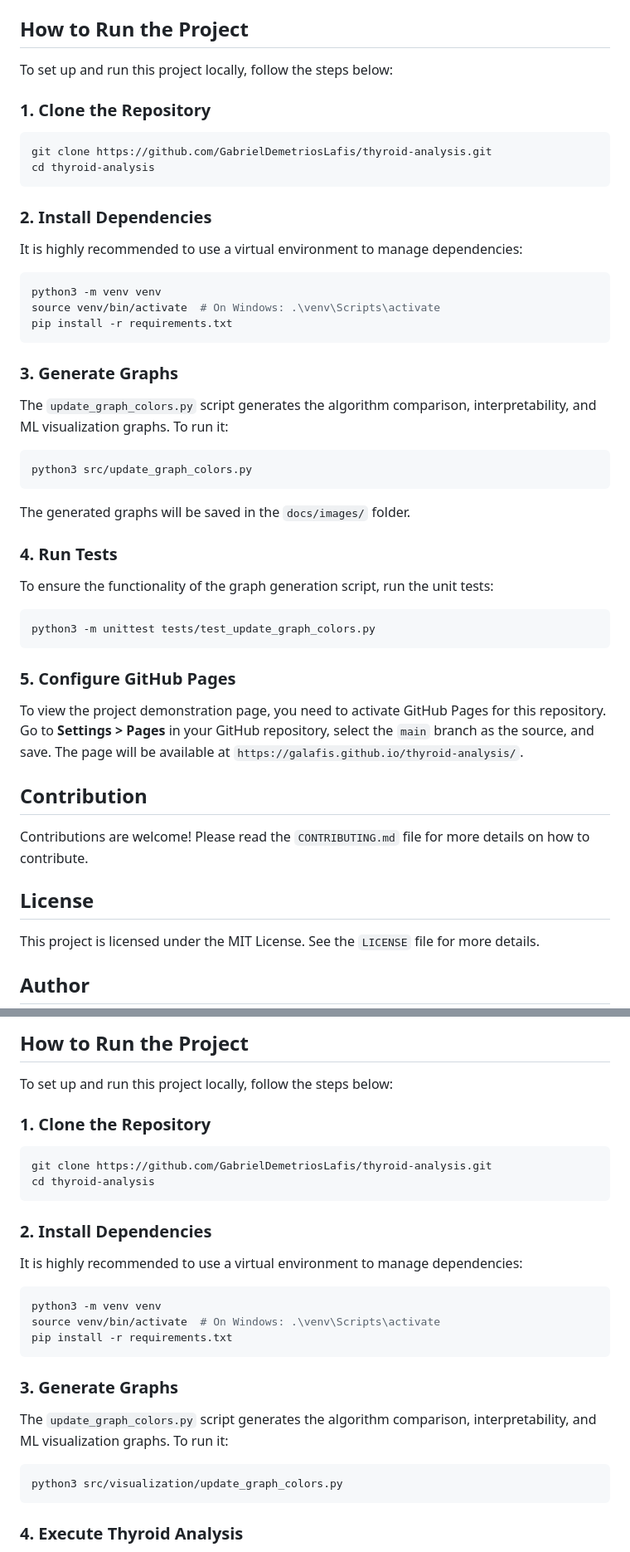
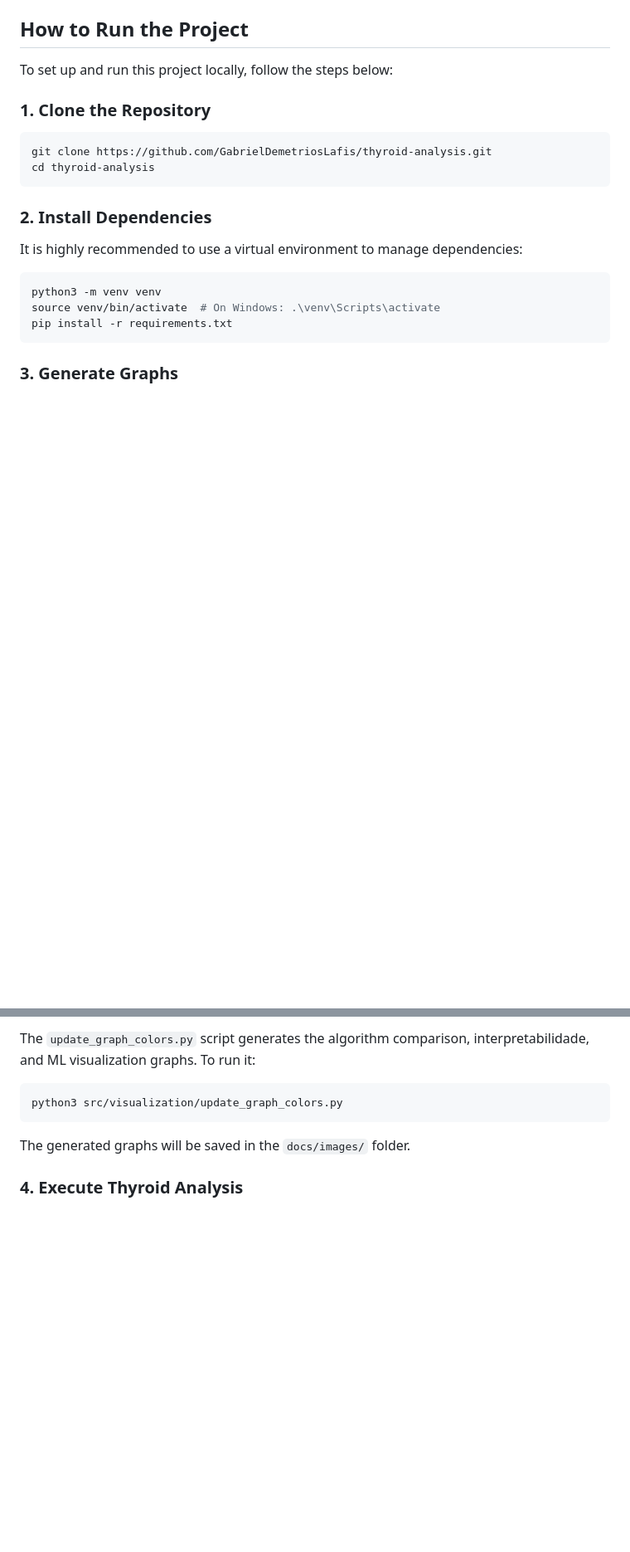
Before and after one commit to galafis/thyroid-analysis, a Markdown page: README.md, 2 parts joined by grey strips. Shown: that part at 83% size. GitHub-like rendering; blank space fills up the shorter version.

Commit message:
docs: Corrige README.md, remove seções duplicadas e garante bilinguismo e formatação.

````diff
--- a/README.md
+++ b/README.md
@@ -202,33 +201,3 @@ pip install -r requirements.txt
 
 ### 3. Generate Graphs
 
-The `update_graph_colors.py` script generates the algorithm comparison, interpretability, and ML visualization graphs. To run it:
-
-```bash
-python3 src/update_graph_colors.py
-```
-
-The generated graphs will be saved in the `docs/images/` folder.
-
-### 4. Run Tests
-
-To ensure the functionality of the graph generation script, run the unit tests:
-
-```bash
-python3 -m unittest tests/test_update_graph_colors.py
-```
-
-### 5. Configure GitHub Pages
-
-To view the project demonstration page, you need to activate GitHub Pages for this repository. Go to **Settings > Pages** in your GitHub repository, select the `main` branch as the source, and save. The page will be available at `https://galafis.github.io/thyroid-analysis/`.
-
-## Contribution
-
-Contributions are welcome! Please read the `CONTRIBUTING.md` file for more details on how to contribute.
-
-## License
-
-This project is licensed under the MIT License. See the `LICENSE` file for more details.
-
-## Author
-
@@ -298,31 +204,10 @@ The diagram below illustrates the overall project architecture, from data ingest
-## How to Run the Project
-
-To set up and run this project locally, follow the steps below:
-
-### 1. Clone the Repository
-
-```bash
-git clone https://github.com/GabrielDemetriosLafis/thyroid-analysis.git
-cd thyroid-analysis
-```
-
-### 2. Install Dependencies
-
-It is highly recommended to use a virtual environment to manage dependencies:
-
-```bash
-python3 -m venv venv
-source venv/bin/activate  # On Windows: .\venv\Scripts\activate
-pip install -r requirements.txt
-```
-
-### 3. Generate Graphs
-
-The `update_graph_colors.py` script generates the algorithm comparison, interpretability, and ML visualization graphs. To run it:
+The `update_graph_colors.py` script generates the algorithm comparison, interpretabilidade, and ML visualization graphs. To run it:
 
 ```bash
 python3 src/visualization/update_graph_colors.py
 ```
+
+The generated graphs will be saved in the `docs/images/` folder.
 
 ### 4. Execute Thyroid Analysis
 
````
Also changed, not shown: other parts of README.md (+0 -83 lines).
